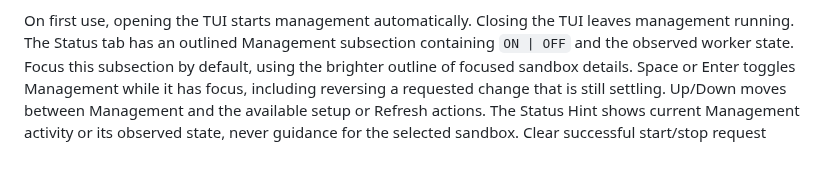
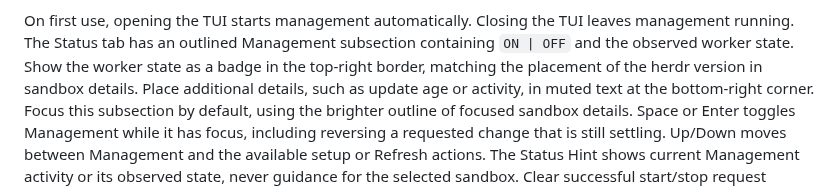
Before and after one commit to lanwen/herdr-sbx, a Markdown page: docs/tui-spec.md, the part around the change. GitHub-like rendering; blank space fills up the shorter version.

Commit message:
Move Management status into a corner badge and refresh examples

```diff
--- a/docs/tui-spec.md
+++ b/docs/tui-spec.md
@@ -301,6 +301,8 @@ An active daemon does not imply that every sandbox is ready.
 On first use, opening the TUI starts management automatically.
 Closing the TUI leaves management running.
 The Status tab has an outlined Management subsection containing `ON | OFF` and the observed worker state.
+Show the worker state as a badge in the top-right border, matching the placement of the herdr version in sandbox details.
+Place additional details, such as update age or activity, in muted text at the bottom-right corner.
 Focus this subsection by default, using the brighter outline of focused sandbox details.
 Space or Enter toggles Management while it has focus, including reversing a requested change that is still settling.
 Up/Down moves between Management and the available setup or Refresh actions.
```
Also changed, not shown: README.md (+3 -5 lines), docs/reference.md (+1 -0 lines), docs/screenshots/compact.png, docs/screenshots/plugins.png, docs/screenshots/sandbox-details.png, docs/screenshots/sandboxes.png, docs/screenshots/status.png, 5 other files.
